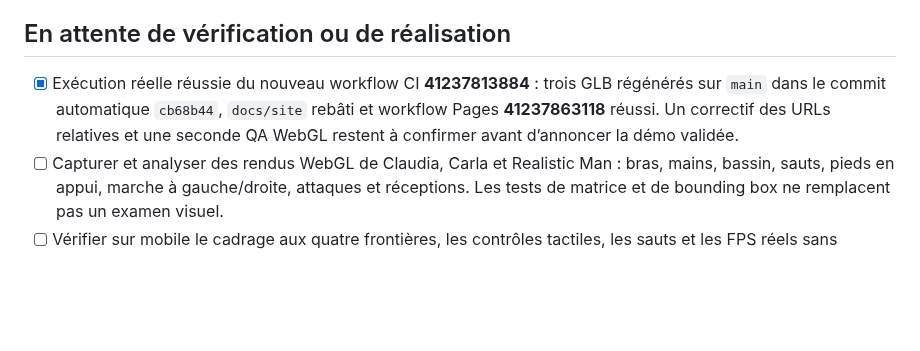
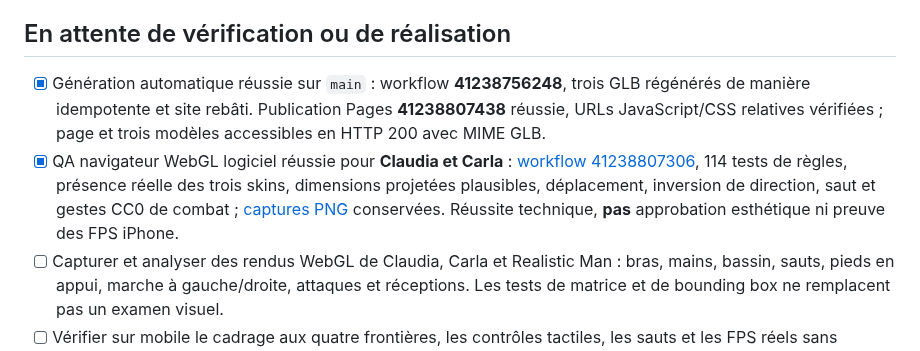
Before and after one commit to leye0/Fighters, a Markdown page: docs/production-plan.md, the part around the change. GitHub-like rendering; blank space fills up the shorter version.

Commit message:
Record successful Quaternius deployment and both WebGL character captures

```diff
--- a/docs/production-plan.md
+++ b/docs/production-plan.md
@@ -28,7 +28,8 @@
 
 ## En attente de vérification ou de réalisation
 
-- [x] Exécution réelle réussie du nouveau workflow CI **41237813884** : trois GLB régénérés sur `main` dans le commit automatique `cb68b44`, `docs/site` rebâti et workflow Pages **41237863118** réussi. Un correctif des URLs relatives et une seconde QA WebGL restent à confirmer avant d’annoncer la démo validée.
+- [x] Génération automatique réussie sur `main` : workflow **41238756248**, trois GLB régénérés de manière idempotente et site rebâti. Publication Pages **41238807438** réussie, URLs JavaScript/CSS relatives vérifiées ; page et trois modèles accessibles en HTTP 200 avec MIME GLB.
+- [x] QA navigateur WebGL logiciel réussie pour **Claudia et Carla** : [workflow 41238807306](https://github.com/leye0/Fighters/actions/runs/41238807306), 114 tests de règles, présence réelle des trois skins, dimensions projetées plausibles, déplacement, inversion de direction, saut et gestes CC0 de combat ; [captures PNG](https://github.com/leye0/Fighters/actions/runs/41238807306/artifacts/13056404677) conservées. Réussite technique, **pas** approbation esthétique ni preuve des FPS iPhone.
 - [ ] Capturer et analyser des rendus WebGL de Claudia, Carla et Realistic Man : bras, mains, bassin, sauts, pieds en appui, marche à gauche/droite, attaques et réceptions. Les tests de matrice et de bounding box ne remplacent pas un examen visuel.
 - [ ] Vérifier sur mobile le cadrage aux quatre frontières, les contrôles tactiles, les sauts et les FPS réels sans sacrifier la qualité de rendu.
 - [ ] Examiner et mesurer les **contacts effectifs** des coups (début, fenêtre active, reprise), par clip et par personnage, avant inscription dans l’inventaire d’attaques approuvées.
```
